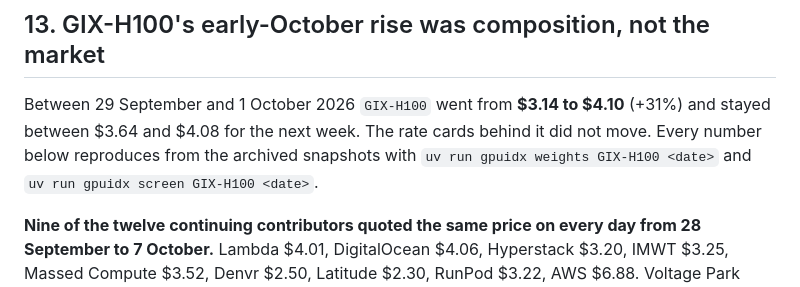
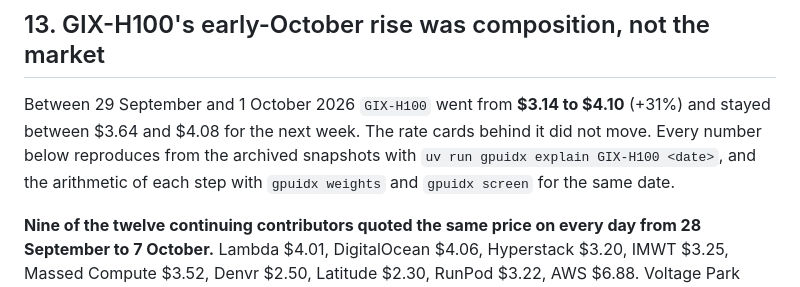
Before and after one commit to henryzhangpku/gpu-price-index, a Markdown page: docs/FINDINGS.md, the part around the change. Drawn GitHub-style.

Commit message:
findings #13: name explain as the command that reproduces it

```diff
--- a/docs/FINDINGS.md
+++ b/docs/FINDINGS.md
@@ -528,8 +528,8 @@ comparison was about.
 Between 29 September and 1 October 2026 `GIX-H100` went from **$3.14 to
 $4.10** (+31%) and stayed between $3.64 and $4.08 for the next week. The rate
 cards behind it did not move. Every number below reproduces from the archived
-snapshots with `uv run gpuidx weights GIX-H100 <date>` and
-`uv run gpuidx screen GIX-H100 <date>`.
+snapshots with `uv run gpuidx explain GIX-H100 <date>`, and the arithmetic of
+each step with `gpuidx weights` and `gpuidx screen` for the same date.
 
 **Nine of the twelve continuing contributors quoted the same price on every
 day from 28 September to 7 October.** Lambda $4.01, DigitalOcean $4.06,
```
